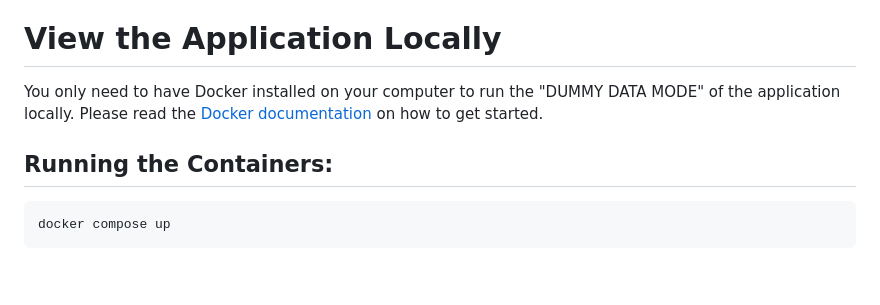
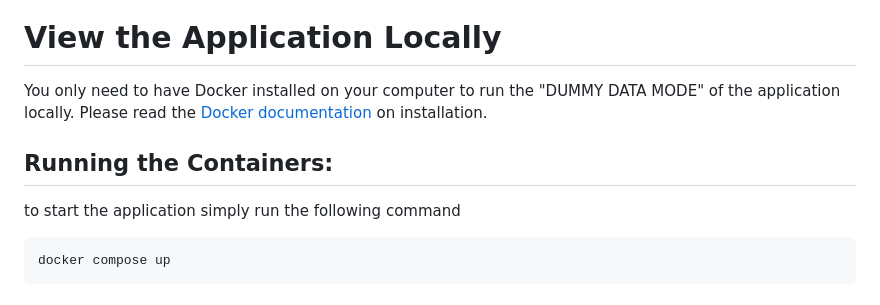
Before and after one commit to mattnkrueger/iot-thermostat-analytics-dashboard, a Markdown page: README.md, the part around the change. Rendered like a GitHub page; blank space fills up the shorter version.

````diff
--- a/README.md
+++ b/README.md
@@ -67,9 +67,10 @@ With this extensible foundation, any smart-home application is straightforward a
 
 
 # View the Application Locally
-You only need to have Docker installed on your computer to run the "DUMMY DATA MODE" of the application locally. Please read the [Docker documentation](https://docs.docker.com/) on how to get started.
+You only need to have Docker installed on your computer to run the "DUMMY DATA MODE" of the application locally. Please read the [Docker documentation](https://docs.docker.com/) on installation.
 
 ## Running the Containers:
+to start the application simply run the following command
 ```
 docker compose up
 ```
````
